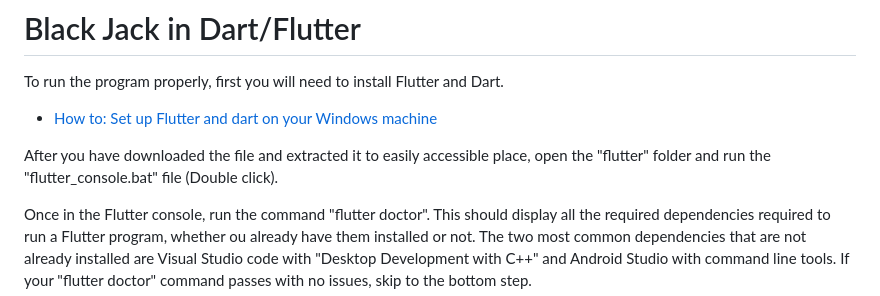
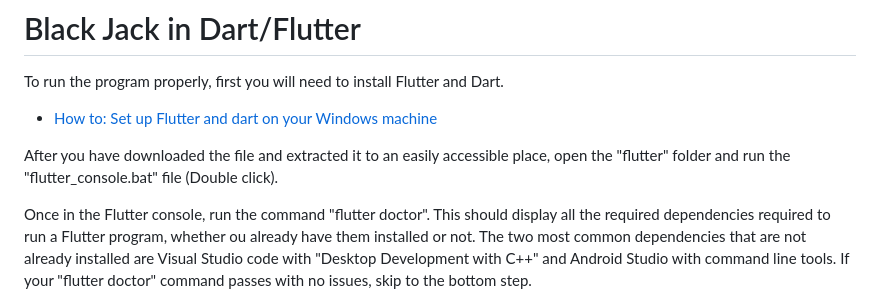
Before and after one commit to reece-cristea/blackjack_pres, a Markdown page: README.md, the part around the change. Drawn GitHub-style.

```diff
--- a/README.md
+++ b/README.md
@@ -3,7 +3,7 @@
 To run the program properly, first you will need to install Flutter and Dart.
 - [How to: Set up Flutter and dart on your Windows machine](https://docs.flutter.dev/get-started/install/windows)
 
-After you have downloaded the file and extracted it to easily accessible place, open the "flutter" folder and run the "flutter_console.bat" file \(Double click\).
+After you have downloaded the file and extracted it to an easily accessible place, open the "flutter" folder and run the "flutter_console.bat" file \(Double click\).
 
 Once in the Flutter console, run the command "flutter doctor". This should display all the required dependencies required to run a Flutter program, whether ou already have them installed or not. The two most common dependencies that are not already installed are Visual Studio code with "Desktop Development with C++" and Android Studio with command line tools. If your "flutter doctor" command passes with no issues, skip to the bottom step.
 
```
